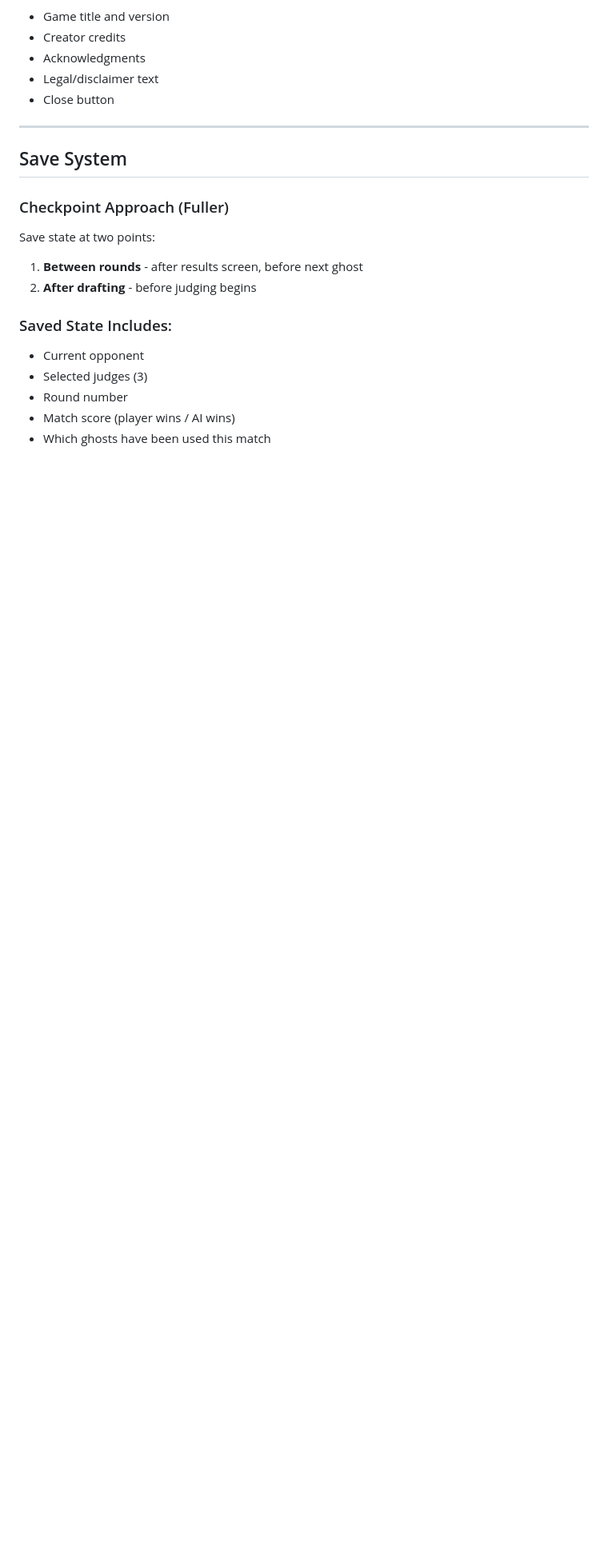
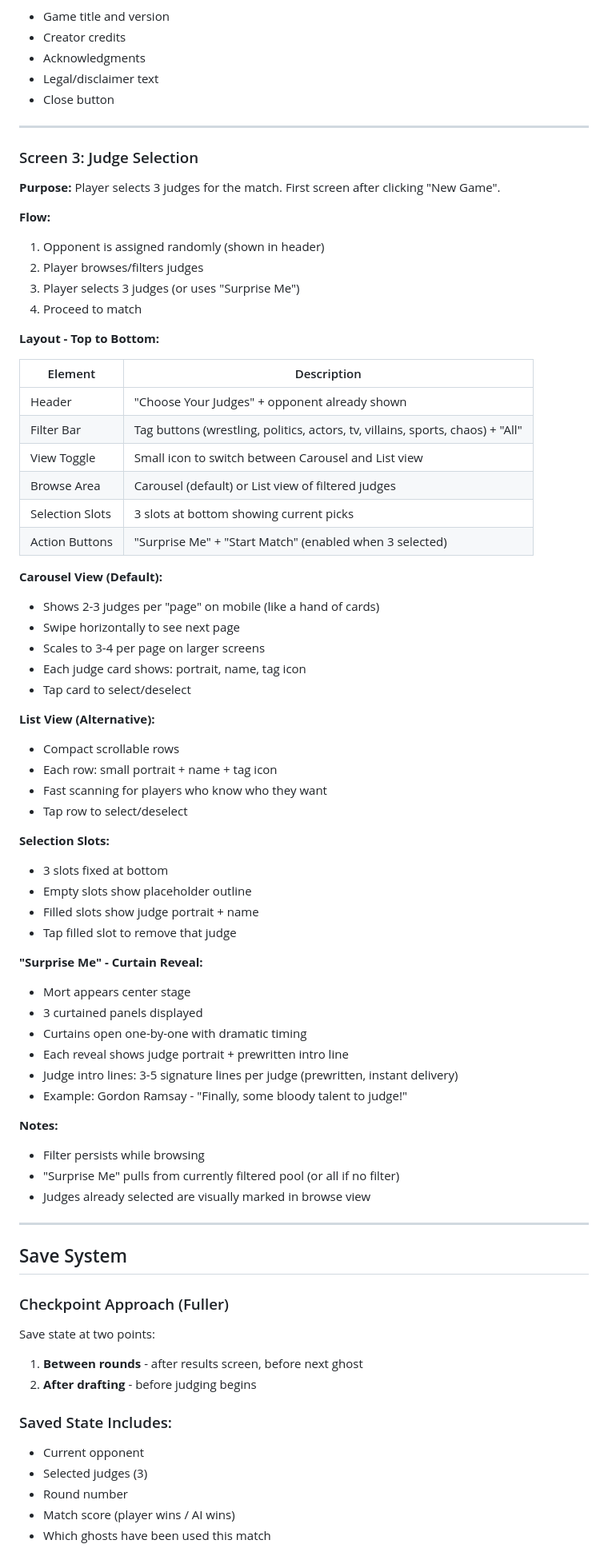
Before and after one commit to dasbeardo/ghostroast, a Markdown page: docs/ui-redesign-spec.md, the part around one of its changes. Shown at 80% size. GitHub-like rendering; blank space fills up the shorter version.

Commit message:
Add Screen 3 (Judge Selection) to UI redesign spec
- Filter-first browsing with tag buttons
- Carousel view (2-3 per page) + list view toggle
- Selection slots at bottom
- "Surprise Me" curtain reveal with prewritten judge intro lines

```diff
--- a/docs/ui-redesign-spec.md
+++ b/docs/ui-redesign-spec.md
@@ -90,6 +90,61 @@ Once a game starts, these elements remain visible at all times:
 
 ---
 
+### Screen 3: Judge Selection
+
+**Purpose:** Player selects 3 judges for the match. First screen after clicking "New Game".
+
+**Flow:**
+1. Opponent is assigned randomly (shown in header)
+2. Player browses/filters judges
+3. Player selects 3 judges (or uses "Surprise Me")
+4. Proceed to match
+
+**Layout - Top to Bottom:**
+
+| Element | Description |
+|---------|-------------|
+| Header | "Choose Your Judges" + opponent already shown |
+| Filter Bar | Tag buttons (wrestling, politics, actors, tv, villains, sports, chaos) + "All" |
+| View Toggle | Small icon to switch between Carousel and List view |
+| Browse Area | Carousel (default) or List view of filtered judges |
+| Selection Slots | 3 slots at bottom showing current picks |
+| Action Buttons | "Surprise Me" + "Start Match" (enabled when 3 selected) |
+
+**Carousel View (Default):**
+- Shows 2-3 judges per "page" on mobile (like a hand of cards)
+- Swipe horizontally to see next page
+- Scales to 3-4 per page on larger screens
+- Each judge card shows: portrait, name, tag icon
+- Tap card to select/deselect
+
+**List View (Alternative):**
+- Compact scrollable rows
+- Each row: small portrait + name + tag icon
+- Fast scanning for players who know who they want
+- Tap row to select/deselect
+
+**Selection Slots:**
+- 3 slots fixed at bottom
+- Empty slots show placeholder outline
+- Filled slots show judge portrait + name
+- Tap filled slot to remove that judge
+
+**"Surprise Me" - Curtain Reveal:**
+- Mort appears center stage
+- 3 curtained panels displayed
+- Curtains open one-by-one with dramatic timing
+- Each reveal shows judge portrait + prewritten intro line
+- Judge intro lines: 3-5 signature lines per judge (prewritten, instant delivery)
+- Example: Gordon Ramsay - "Finally, some bloody talent to judge!"
+
+**Notes:**
+- Filter persists while browsing
+- "Surprise Me" pulls from currently filtered pool (or all if no filter)
+- Judges already selected are visually marked in browse view
+
+---
+
 ## Save System
 
 ### Checkpoint Approach (Fuller)
```
Also changed, not shown: other parts of docs/ui-redesign-spec.md (+1 -1 lines).
